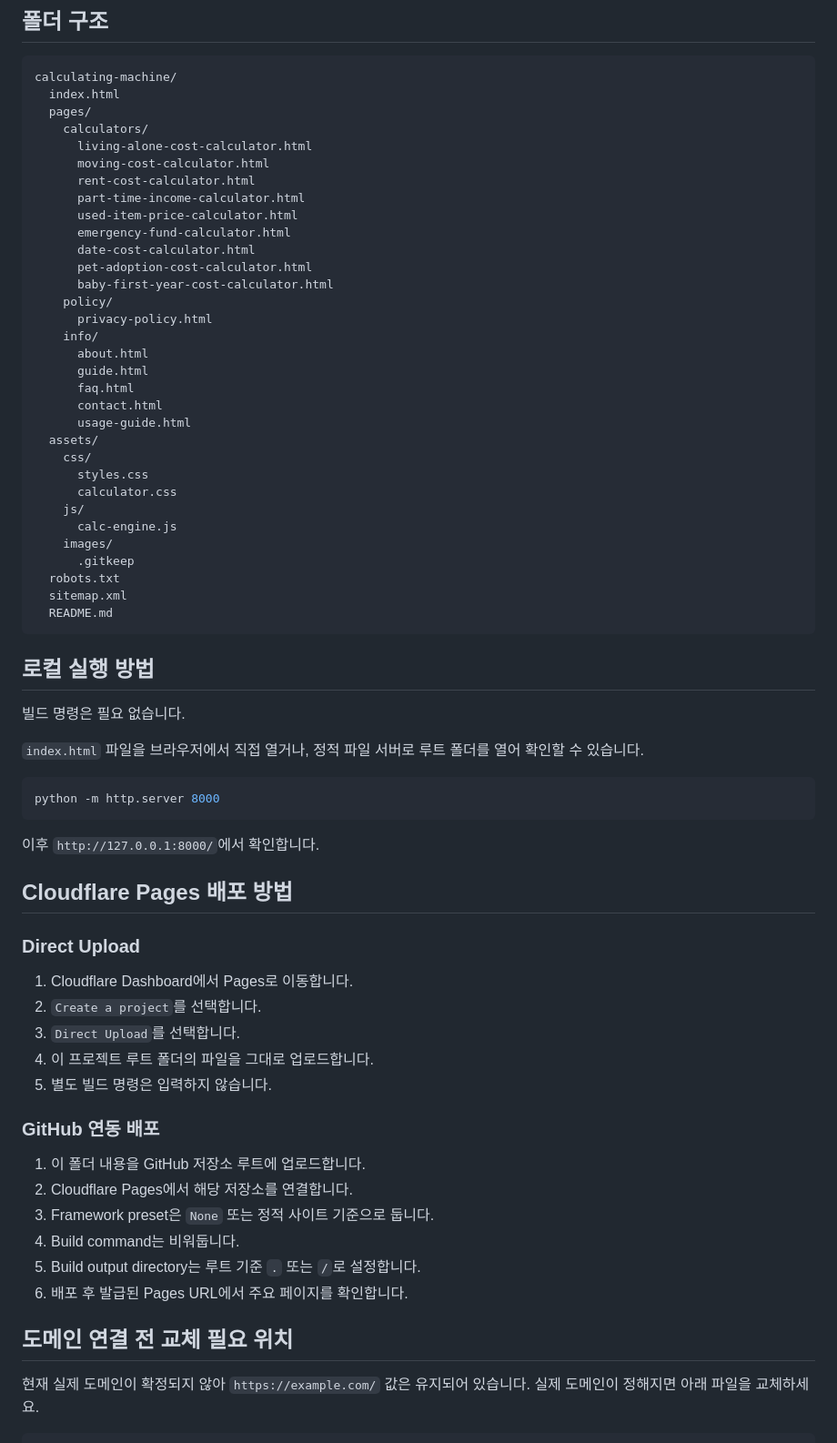
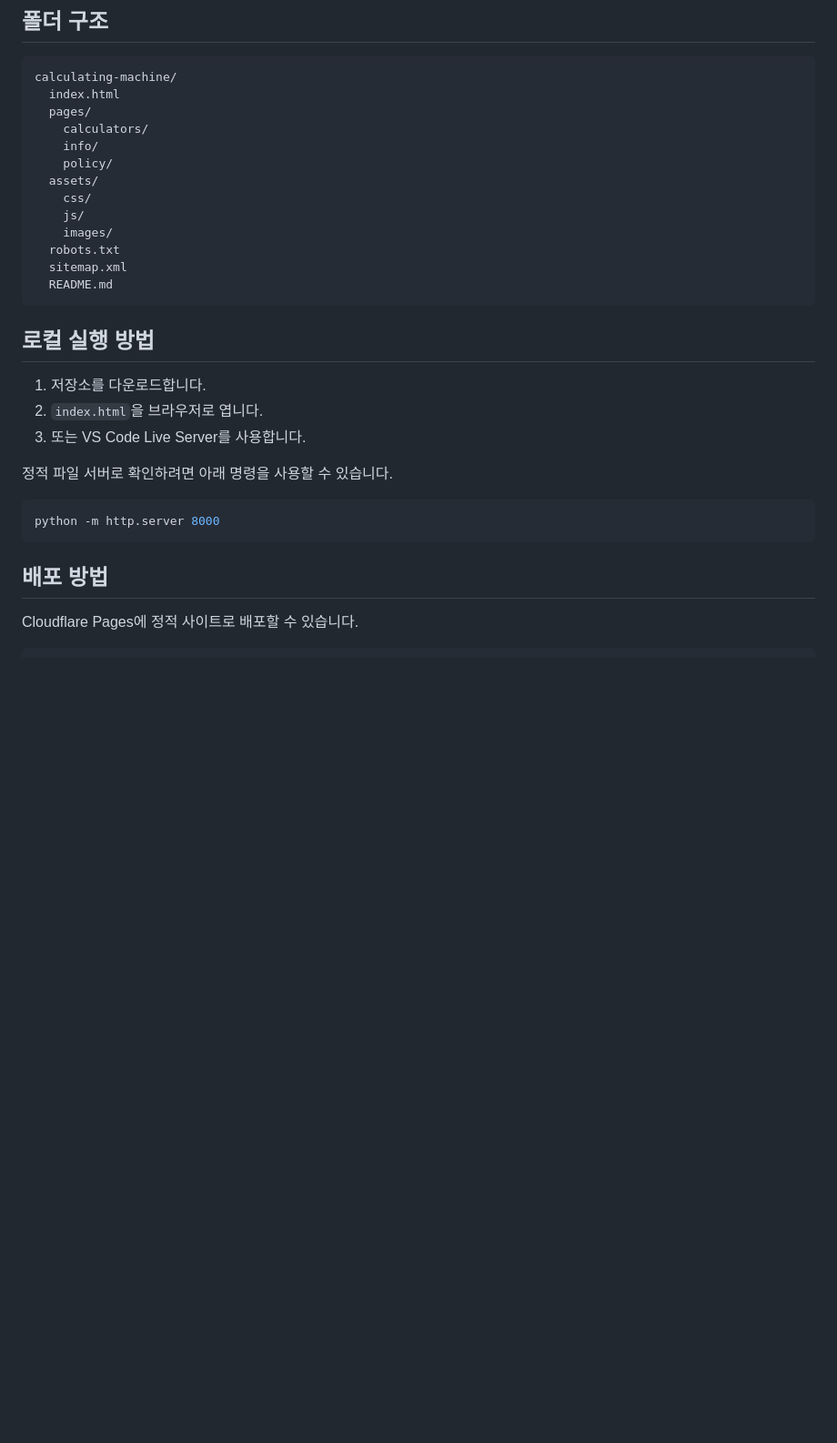
Before and after one commit to cu-ree/calculating-machine, a Markdown page: README.md, the part around one of its changes. Shown at 91% size. Rendered like a GitHub page; blank space fills up the shorter version.

````diff
--- a/README.md
+++ b/README.md
@@ -17,31 +73,12 @@ calculating-machine/
   index.html
   pages/
     calculators/
-      living-alone-cost-calculator.html
-      moving-cost-calculator.html
-      rent-cost-calculator.html
-      part-time-income-calculator.html
-      used-item-price-calculator.html
-      emergency-fund-calculator.html
-      date-cost-calculator.html
-      pet-adoption-cost-calculator.html
-      baby-first-year-cost-calculator.html
+    info/
     policy/
-      privacy-policy.html
-    info/
-      about.html
-      guide.html
-      faq.html
-      contact.html
-      usage-guide.html
   assets/
     css/
-      styles.css
-      calculator.css
     js/
-      calc-engine.js
     images/
-      .gitkeep
   robots.txt
   sitemap.xml
   README.md
@@ -49,37 +86,18 @@ calculating-machine/
 
 ## 로컬 실행 방법
 
-빌드 명령은 필요 없습니다.
+1. 저장소를 다운로드합니다.
+2. `index.html`을 브라우저로 엽니다.
+3. 또는 VS Code Live Server를 사용합니다.
 
-`index.html` 파일을 브라우저에서 직접 열거나, 정적 파일 서버로 루트 폴더를 열어 확인할 수 있습니다.
+정적 파일 서버로 확인하려면 아래 명령을 사용할 수 있습니다.
 
 ```bash
 python -m http.server 8000
 ```
 
-이후 `http://127.0.0.1:8000/`에서 확인합니다.
+## 배포 방법
 
-## Cloudflare Pages 배포 방법
-
-### Direct Upload
-
-1. Cloudflare Dashboard에서 Pages로 이동합니다.
-2. `Create a project`를 선택합니다.
-3. `Direct Upload`를 선택합니다.
-4. 이 프로젝트 루트 폴더의 파일을 그대로 업로드합니다.
-5. 별도 빌드 명령은 입력하지 않습니다.
-
-### GitHub 연동 배포
-
-1. 이 폴더 내용을 GitHub 저장소 루트에 업로드합니다.
-2. Cloudflare Pages에서 해당 저장소를 연결합니다.
-3. Framework preset은 `None` 또는 정적 사이트 기준으로 둡니다.
-4. Build command는 비워둡니다.
-5. Build output directory는 루트 기준 `.` 또는 `/`로 설정합니다.
-6. 배포 후 발급된 Pages URL에서 주요 페이지를 확인합니다.
-
-## 도메인 연결 전 교체 필요 위치
-
-현재 실제 도메인이 확정되지 않아 `https://example.com/` 값은 유지되어 있습니다. 실제 도메인이 정해지면 아래 파일을 교체하세요.
+Cloudflare Pages에 정적 사이트로 배포할 수 있습니다.
 
 ```text
````
Also changed, not shown: other parts of README.md (+88 -67 lines).
